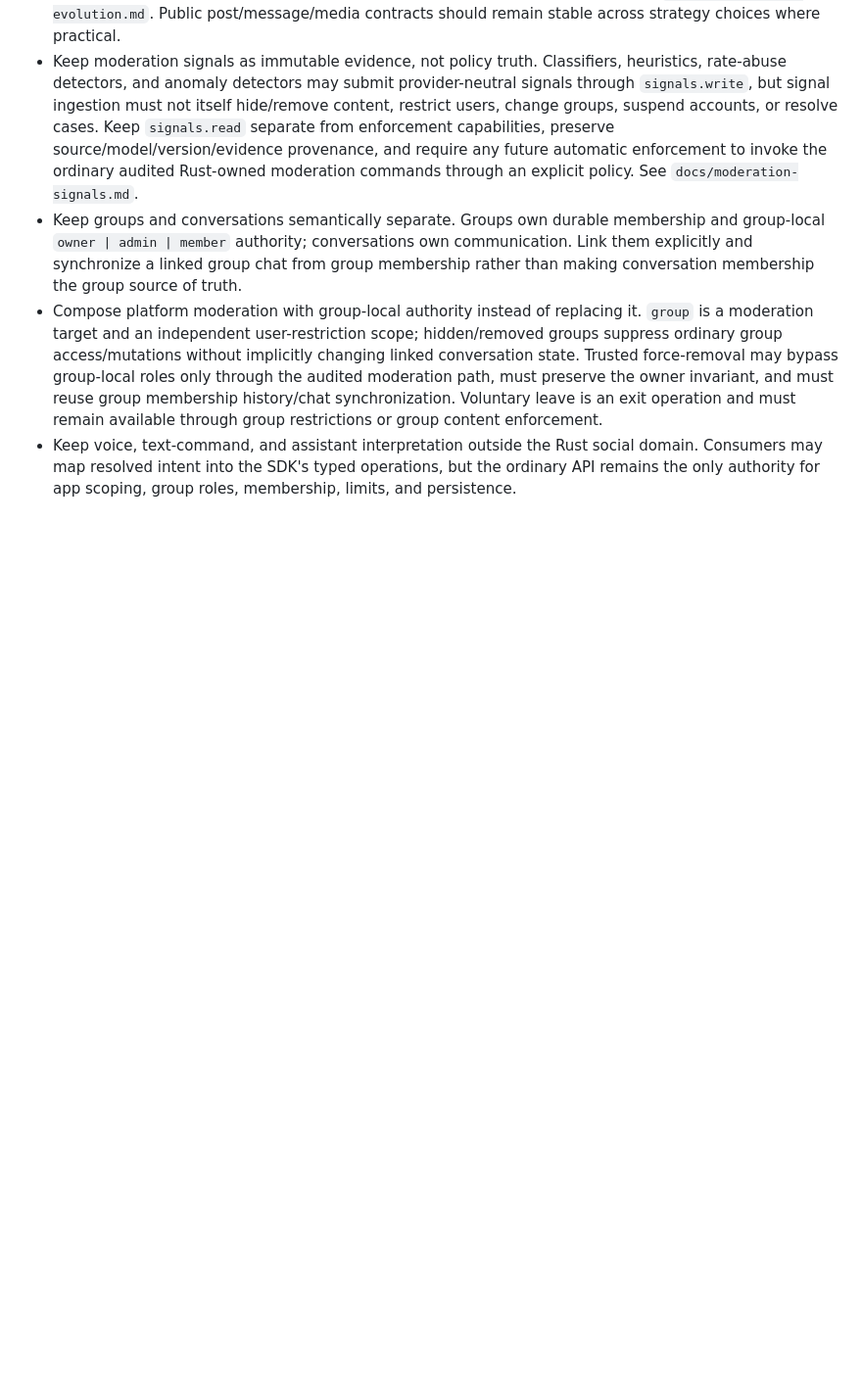
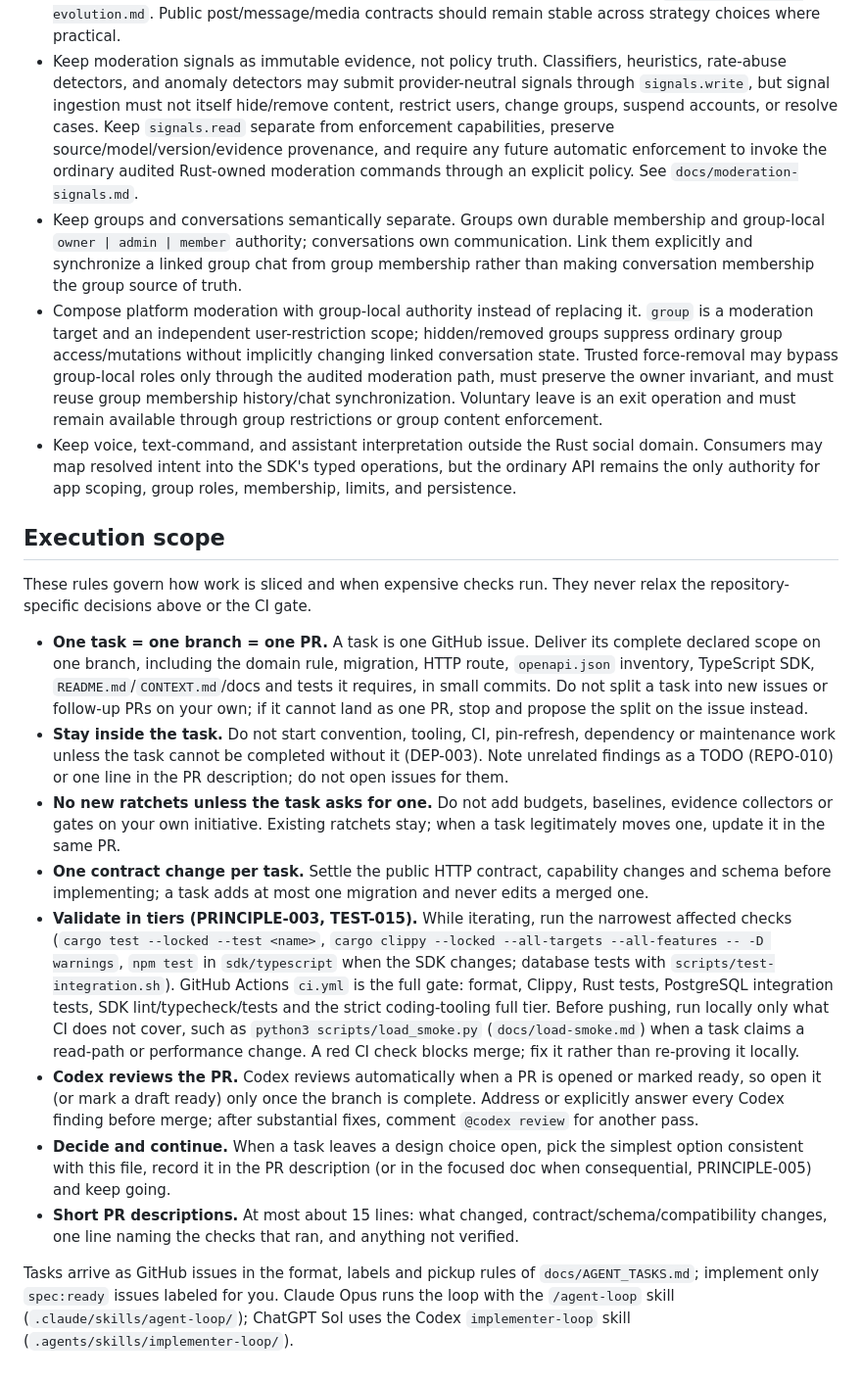
Before and after one commit to moritzbrantner/social-service, a Markdown page: AGENTS.md, the part around the change. Shown at 98% size. Drawn GitHub-style; blank space fills up the shorter version.

Commit message:
docs(agents): add execution scope and the agent task pointer to AGENTS.md
Co-Authored-By: Claude Opus 5.5 <noreply@anthropic.com>

```diff
--- a/AGENTS.md
+++ b/AGENTS.md
@@ -29,3 +29,18 @@ Repository-specific decisions:
 - Keep groups and conversations semantically separate. Groups own durable membership and group-local `owner | admin | member` authority; conversations own communication. Link them explicitly and synchronize a linked group chat from group membership rather than making conversation membership the group source of truth.
 - Compose platform moderation with group-local authority instead of replacing it. `group` is a moderation target and an independent user-restriction scope; hidden/removed groups suppress ordinary group access/mutations without implicitly changing linked conversation state. Trusted force-removal may bypass group-local roles only through the audited moderation path, must preserve the owner invariant, and must reuse group membership history/chat synchronization. Voluntary leave is an exit operation and must remain available through group restrictions or group content enforcement.
 - Keep voice, text-command, and assistant interpretation outside the Rust social domain. Consumers may map resolved intent into the SDK's typed operations, but the ordinary API remains the only authority for app scoping, group roles, membership, limits, and persistence.
+
+## Execution scope
+
+These rules govern how work is sliced and when expensive checks run. They never relax the repository-specific decisions above or the CI gate.
+
+- **One task = one branch = one PR.** A task is one GitHub issue. Deliver its complete declared scope on one branch, including the domain rule, migration, HTTP route, `openapi.json` inventory, TypeScript SDK, `README.md`/`CONTEXT.md`/docs and tests it requires, in small commits. Do not split a task into new issues or follow-up PRs on your own; if it cannot land as one PR, stop and propose the split on the issue instead.
+- **Stay inside the task.** Do not start convention, tooling, CI, pin-refresh, dependency or maintenance work unless the task cannot be completed without it (DEP-003). Note unrelated findings as a TODO (REPO-010) or one line in the PR description; do not open issues for them.
+- **No new ratchets unless the task asks for one.** Do not add budgets, baselines, evidence collectors or gates on your own initiative. Existing ratchets stay; when a task legitimately moves one, update it in the same PR.
+- **One contract change per task.** Settle the public HTTP contract, capability changes and schema before implementing; a task adds at most one migration and never edits a merged one.
+- **Validate in tiers (PRINCIPLE-003, TEST-015).** While iterating, run the narrowest affected checks (`cargo test --locked --test <name>`, `cargo clippy --locked --all-targets --all-features -- -D warnings`, `npm test` in `sdk/typescript` when the SDK changes; database tests with `scripts/test-integration.sh`). GitHub Actions `ci.yml` is the full gate: format, Clippy, Rust tests, PostgreSQL integration tests, SDK lint/typecheck/tests and the strict coding-tooling full tier. Before pushing, run locally only what CI does not cover, such as `python3 scripts/load_smoke.py` (`docs/load-smoke.md`) when a task claims a read-path or performance change. A red CI check blocks merge; fix it rather than re-proving it locally.
+- **Codex reviews the PR.** Codex reviews automatically when a PR is opened or marked ready, so open it (or mark a draft ready) only once the branch is complete. Address or explicitly answer every Codex finding before merge; after substantial fixes, comment `@codex review` for another pass.
+- **Decide and continue.** When a task leaves a design choice open, pick the simplest option consistent with this file, record it in the PR description (or in the focused doc when consequential, PRINCIPLE-005) and keep going.
+- **Short PR descriptions.** At most about 15 lines: what changed, contract/schema/compatibility changes, one line naming the checks that ran, and anything not verified.
+
+Tasks arrive as GitHub issues in the format, labels and pickup rules of `docs/AGENT_TASKS.md`; implement only `spec:ready` issues labeled for you. Claude Opus runs the loop with the `/agent-loop` skill (`.claude/skills/agent-loop/`); ChatGPT Sol uses the Codex `implementer-loop` skill (`.agents/skills/implementer-loop/`).
```
